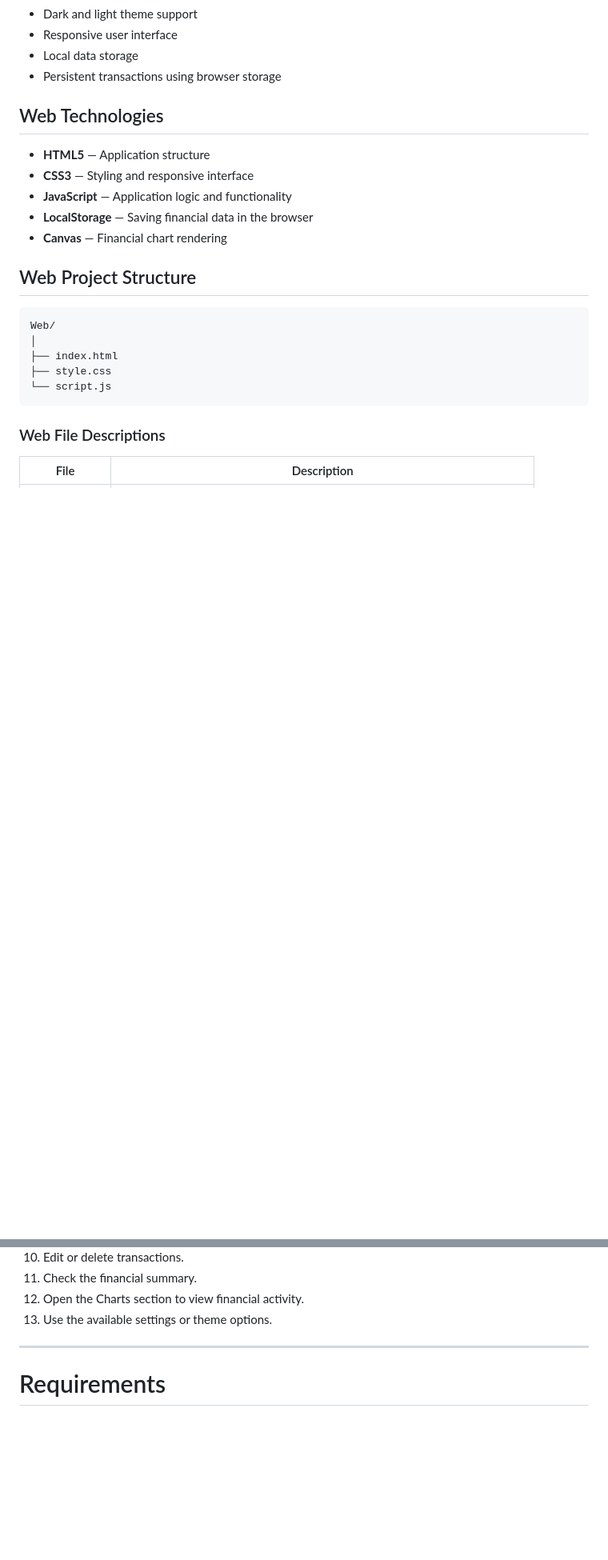
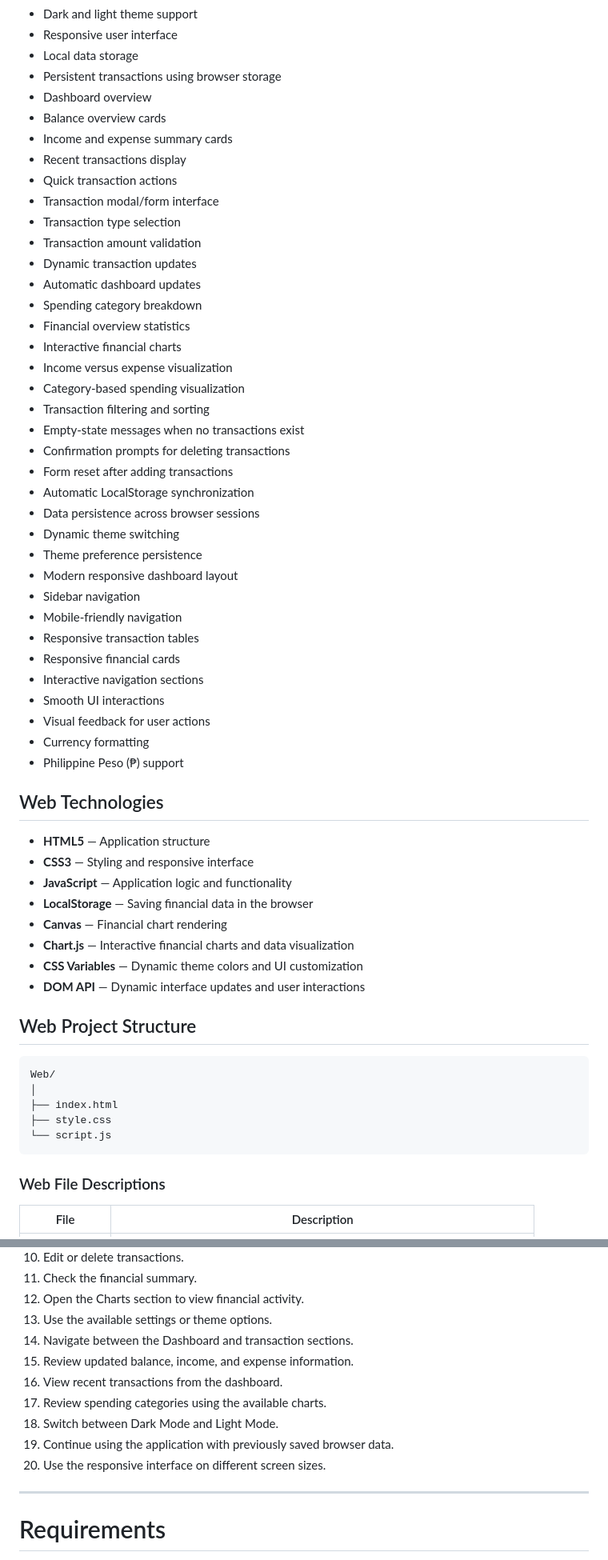
Before and after one commit to Claxer/finance-tracker, a Markdown page: README.md, 2 parts joined by grey strips. Shown at 80% size. Rendered like a GitHub page; blank space fills up the shorter version.

```diff
--- a/README.md
+++ b/README.md
@@ -156,6 +156,39 @@ It uses **HTML, CSS, and Vanilla JavaScript** without requiring a backend server
 * Responsive user interface
 * Local data storage
 * Persistent transactions using browser storage
+* Dashboard overview
+* Balance overview cards
+* Income and expense summary cards
+* Recent transactions display
+* Quick transaction actions
+* Transaction modal/form interface
+* Transaction type selection
+* Transaction amount validation
+* Dynamic transaction updates
+* Automatic dashboard updates
+* Spending category breakdown
+* Financial overview statistics
+* Interactive financial charts
+* Income versus expense visualization
+* Category-based spending visualization
+* Transaction filtering and sorting
+* Empty-state messages when no transactions exist
+* Confirmation prompts for deleting transactions
+* Form reset after adding transactions
+* Automatic LocalStorage synchronization
+* Data persistence across browser sessions
+* Dynamic theme switching
+* Theme preference persistence
+* Modern responsive dashboard layout
+* Sidebar navigation
+* Mobile-friendly navigation
+* Responsive transaction tables
+* Responsive financial cards
+* Interactive navigation sections
+* Smooth UI interactions
+* Visual feedback for user actions
+* Currency formatting
+* Philippine Peso (₱) support
 
 ## Web Technologies
 
@@ -164,6 +197,9 @@ It uses **HTML, CSS, and Vanilla JavaScript** without requiring a backend server
 * **JavaScript** — Application logic and functionality
 * **LocalStorage** — Saving financial data in the browser
 * **Canvas** — Financial chart rendering
+* **Chart.js** — Interactive financial charts and data visualization
+* **CSS Variables** — Dynamic theme colors and UI customization
+* **DOM API** — Dynamic interface updates and user interactions
 
 ## Web Project Structure
 
@@ -365,6 +537,13 @@ If using Visual Studio Code, you can use a local development extension such as *
 11. Check the financial summary.
 12. Open the Charts section to view financial activity.
 13. Use the available settings or theme options.
+14. Navigate between the Dashboard and transaction sections.
+15. Review updated balance, income, and expense information.
+16. View recent transactions from the dashboard.
+17. Review spending categories using the available charts.
+18. Switch between Dark Mode and Light Mode.
+19. Continue using the application with previously saved browser data.
+20. Use the responsive interface on different screen sizes.
 
 ---
 
```
Also changed, not shown: other parts of README.md (+153 -5 lines).
